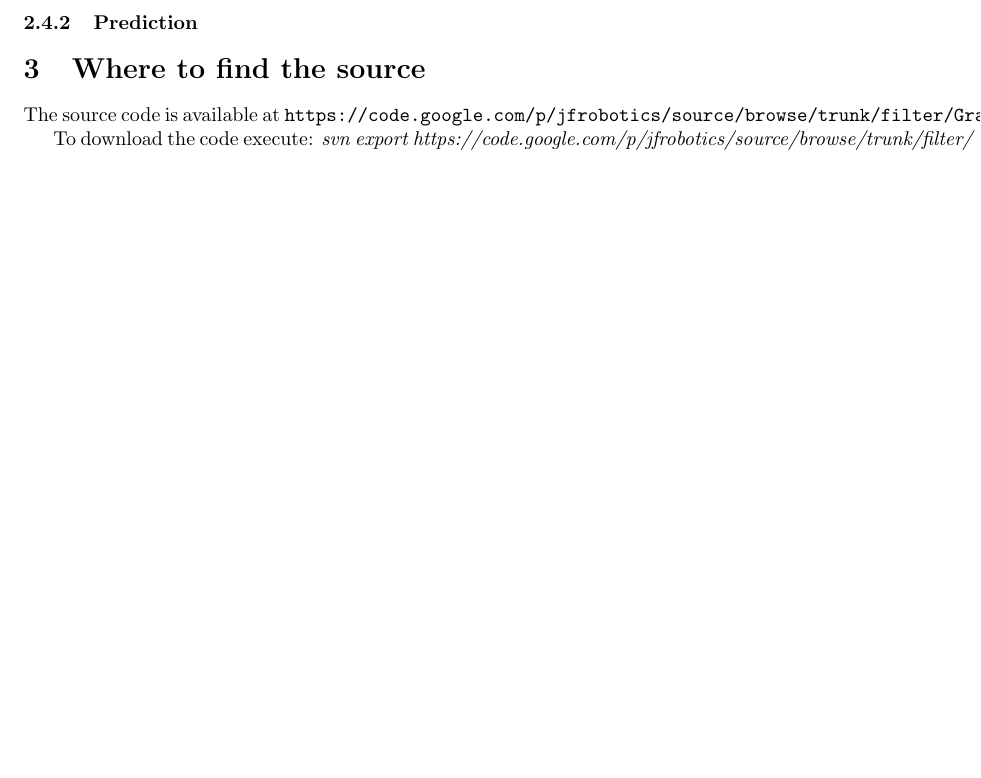
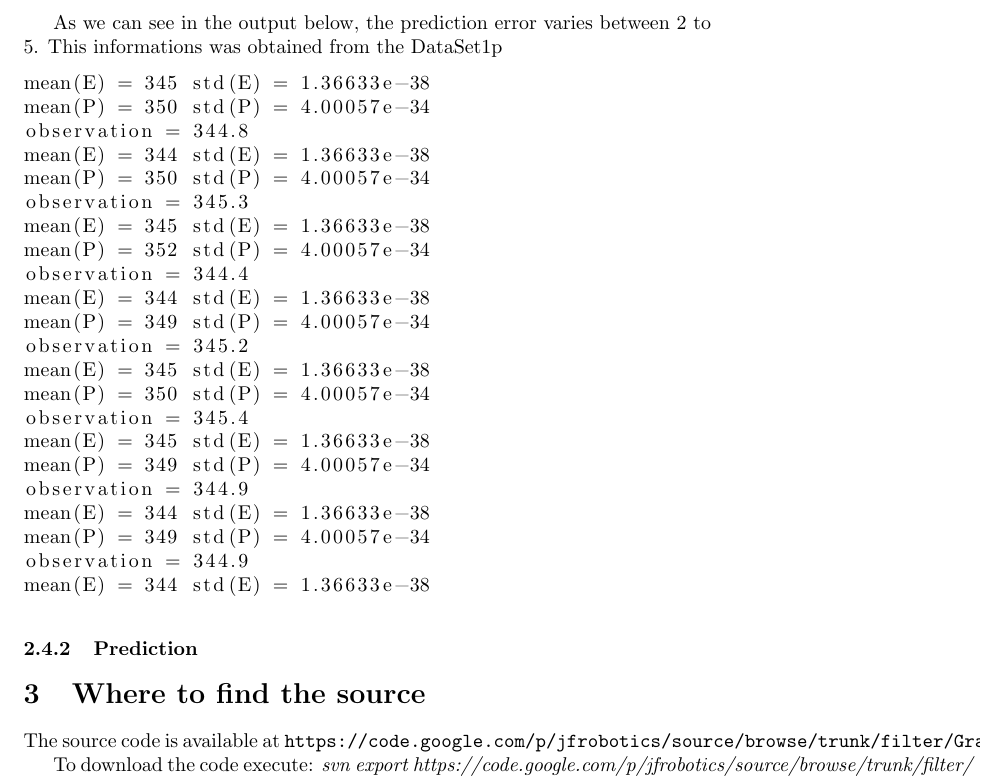
Before and after one commit to jandernascimento/jfrobotics, a LaTeX document (filter/Graphical/doc/report_jander_asam.tex): part of page 7 of 7, cut at the place of the change, the shorter picture padded with empty space. Compiled offline with pdfLaTeX.

Commit message:
updating report

```diff
--- a/filter/Graphical/doc/report_jander_asam.tex
+++ b/filter/Graphical/doc/report_jander_asam.tex
@@ -170,6 +170,33 @@ The solution what is called false cluster we can consider the distance between t
 \label{fig:boundbox03}
 \end{figure}
 
+
+As we can see in the output below, the prediction error varies between 2 to 5. This informations was obtained from the DataSet1p
+\begin{lstlisting}
+mean(E) = 345 std(E) = 1.36633e-38
+mean(P) = 350 std(P) = 4.00057e-34
+observation = 344.8
+mean(E) = 344 std(E) = 1.36633e-38
+mean(P) = 350 std(P) = 4.00057e-34
+observation = 345.3
+mean(E) = 345 std(E) = 1.36633e-38
+mean(P) = 352 std(P) = 4.00057e-34
+observation = 344.4
+mean(E) = 344 std(E) = 1.36633e-38
+mean(P) = 349 std(P) = 4.00057e-34
+observation = 345.2
+mean(E) = 345 std(E) = 1.36633e-38
+mean(P) = 350 std(P) = 4.00057e-34
+observation = 345.4
+mean(E) = 345 std(E) = 1.36633e-38
+mean(P) = 349 std(P) = 4.00057e-34
+observation = 344.9
+mean(E) = 344 std(E) = 1.36633e-38
+mean(P) = 349 std(P) = 4.00057e-34
+observation = 344.9
+mean(E) = 344 std(E) = 1.36633e-38
+\end{lstlisting}
+
 \subsubsection{Prediction}
 
 \section{Where to find the source}
```
